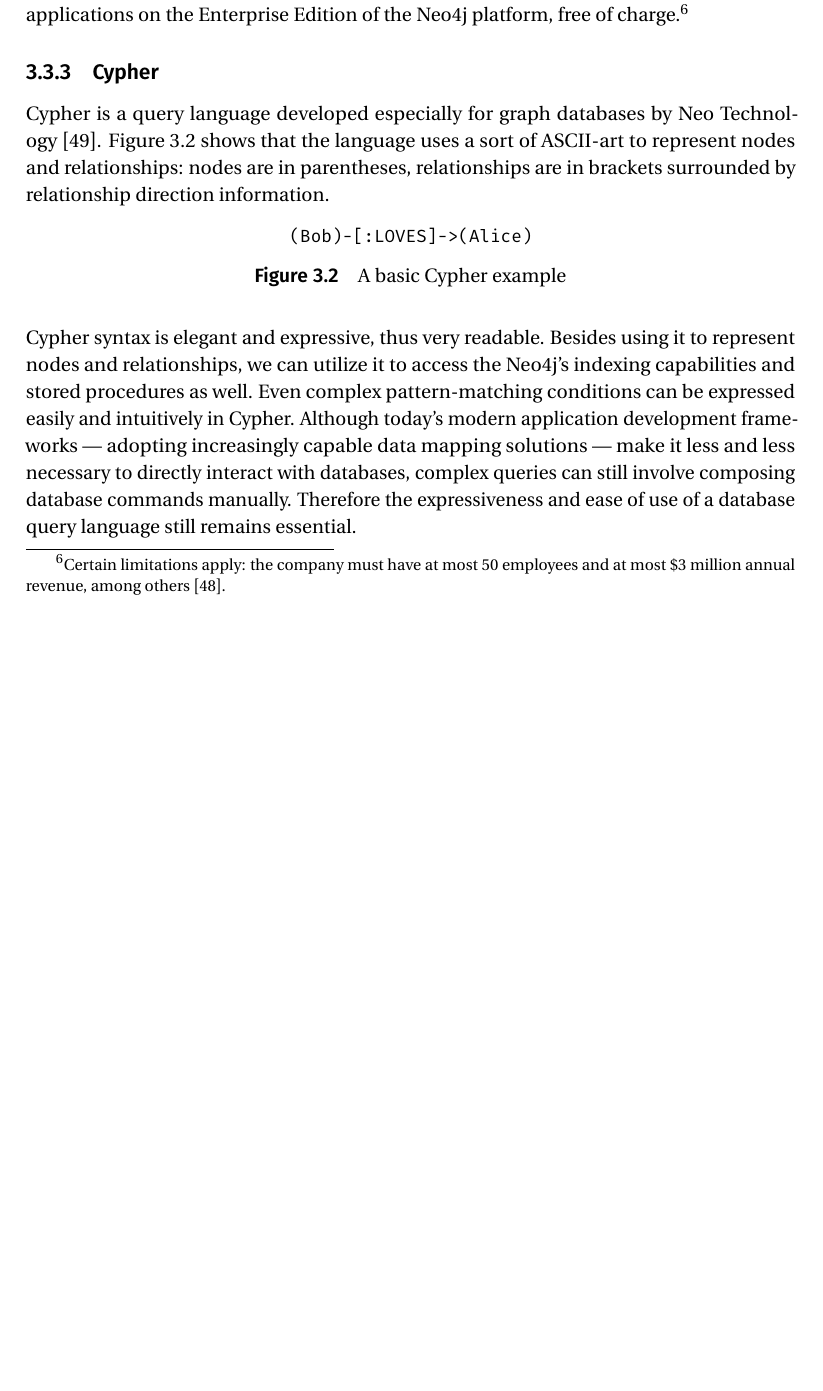
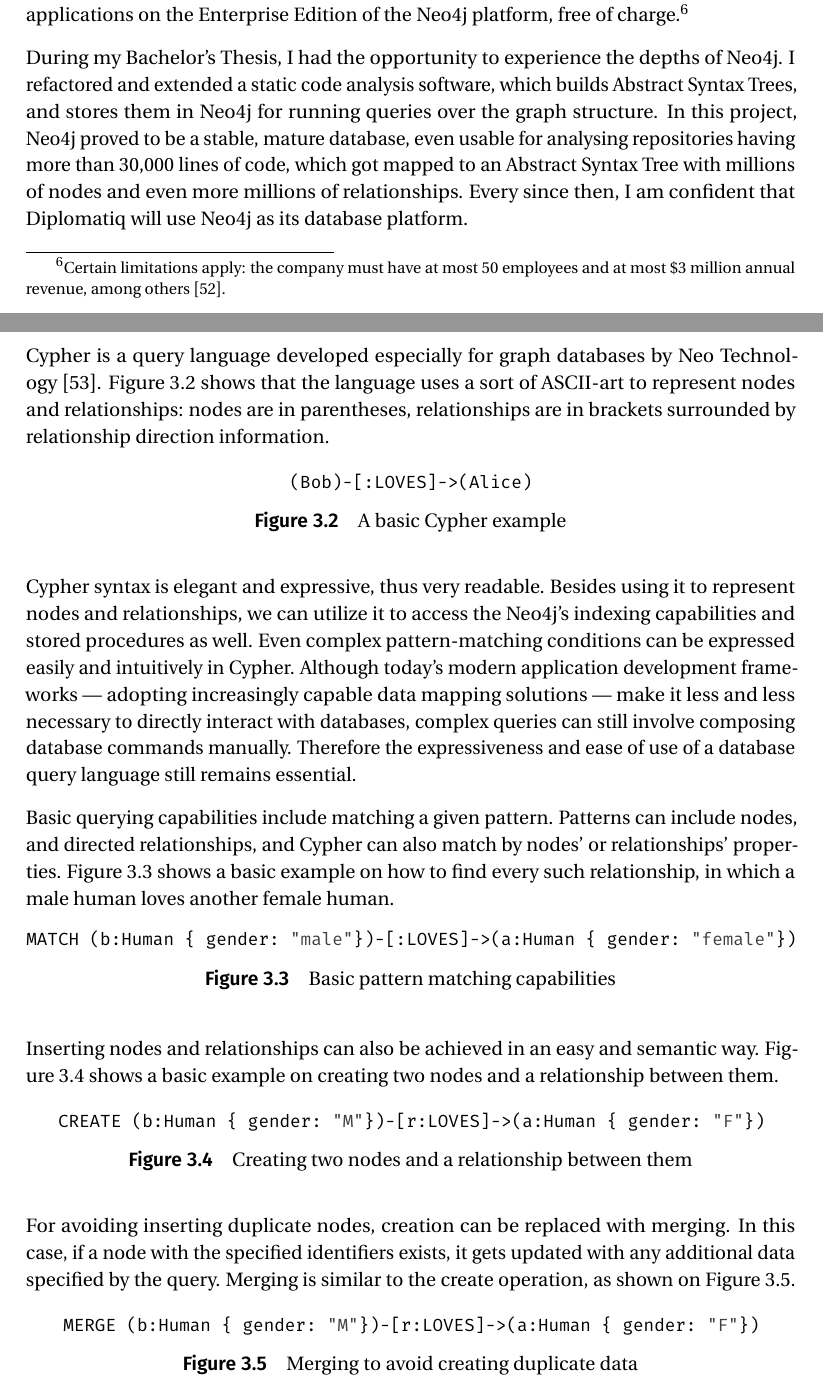
Before and after one commit to luczsoma/msc-thesis, a LaTeX thesis (src/main.tex, which reads src/chapters/03.tex): part of page 37 of 134 before the commit and two parts of pages 37 and 38 of 136 after it, the two joined at a grey line, cut so that both start at the same text, the shorter picture padded with empty space. Compiled offline with pdfLaTeX.

Commit message:
Additional chosen technologies, graph queries, graph dbs

```diff
--- a/src/chapters/03.tex
+++ b/src/chapters/03.tex
@@ -41,3 +46,4 @@
+During my Bachelor's Thesis, I had the opportunity to experience the depths of Neo4j. I refactored and extended a static code analysis software, which builds Abstract Syntax Trees, and stores them in Neo4j for running queries over the graph structure. In this project, Neo4j proved to be a stable, mature database, even usable for analysing repositories having more than 30,000 lines of code, which got mapped to an Abstract Syntax Tree with millions of nodes and even more millions of relationships. Every since then, I am confident that Diplomatiq will use Neo4j as its database platform.
 
 \subsection{Cypher}
 
@@ -51,6 +57,33 @@
 \end{figure}
 
 Cypher syntax is elegant and expressive, thus very readable. Besides using it to represent nodes and relationships, we can utilize it to access the Neo4j's indexing capabilities and stored procedures as well. Even complex pattern-matching conditions can be expressed easily and intuitively in Cypher. Although today's modern application development frameworks — adopting increasingly capable data mapping solutions — make it less and less necessary to directly interact with databases, complex queries can still involve composing database commands manually. Therefore the expressiveness and ease of use of a database query language still remains essential.
+
+Basic querying capabilities include matching a given pattern. Patterns can include nodes, and directed relationships, and Cypher can also match by nodes' or relationships' properties. \Cref{fig:cypher-matching} shows a basic example on how to find every such relationship, in which a male human loves another female human.
+
+\begin{figure}[!htb]
+    \centering
+    \lstinline|MATCH (b:Human { gender: "male" })-[:LOVES]->(a:Human { gender: "female" })|
+    \caption{Basic pattern matching capabilities}
+    \label{fig:cypher-matching}
+\end{figure}
+
+Inserting nodes and relationships can also be achieved in an easy and semantic way. \Cref{fig:cypher-create} shows a basic example on creating two nodes and a relationship between them.
+
+\begin{figure}[!htb]
+    \centering
+    \lstinline|CREATE (b:Human { gender: "M" })-[r:LOVES]->(a:Human { gender: "F" })|
+    \caption{Creating two nodes and a relationship between them}
+    \label{fig:cypher-create}
+\end{figure}
+
+For avoiding inserting duplicate nodes, creation can be replaced with merging. In this case, if a node with the specified identifiers exists, it gets updated with any additional data specified by the query. Merging is similar to the create operation, as shown on \Cref{fig:cypher-merge}.
+
+\begin{figure}[!htb]
+    \centering
+    \lstinline|MERGE (b:Human { gender: "M" })-[r:LOVES]->(a:Human { gender: "F" })|
+    \caption{Merging to avoid creating duplicate data}
+    \label{fig:cypher-merge}
+\end{figure}
 
 \section{Git and GitHub}
 
```
Also changed, not shown: src/bibliography.bib (+28 -0 lines), soma-lucz-msc-thesis.pdf, src/chapters/03.tex (7 more changed lines).
